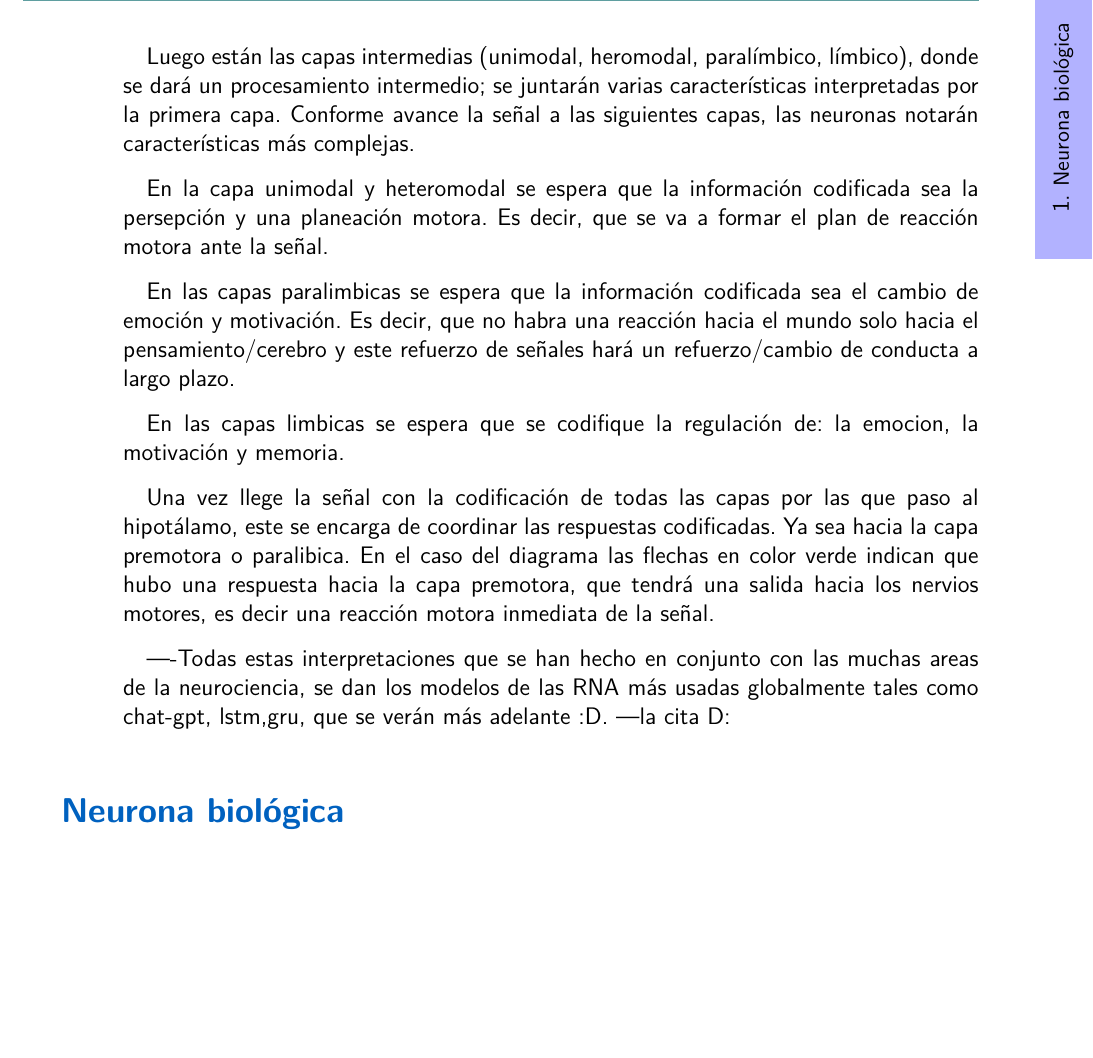
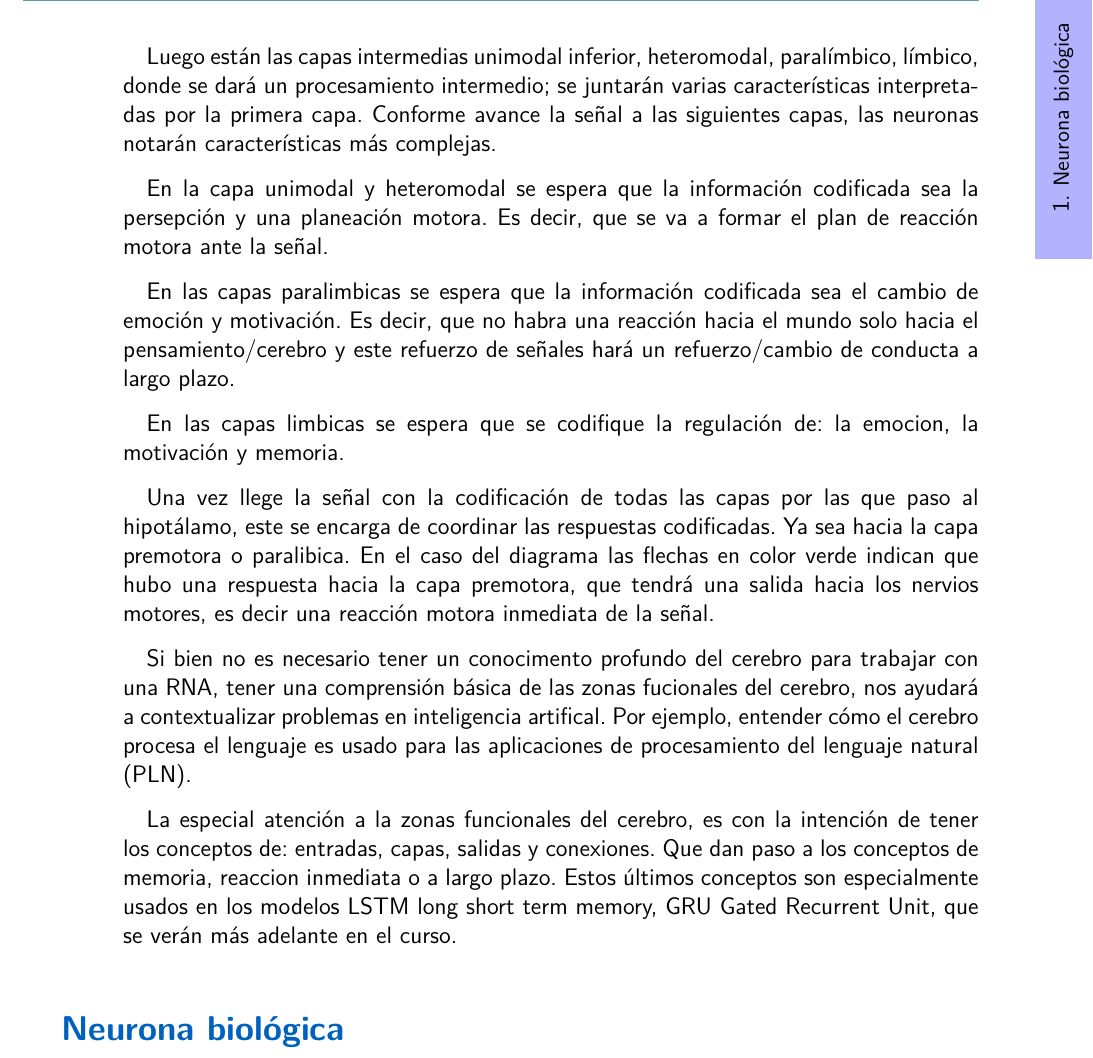
Before and after one commit to FCiencias-Equipo-Academico-2022-I/rn-libro, a LaTeX book (RN.tex, which reads secciones/Antecedentes/Neuronabiologica/SistemaNervioso.tex): part of page 13 of 60 before the commit and part of page 13 of 61 after it, cut so that both start at the same text, the shorter picture padded with empty space. The pictures show the PDF file RN.pdf that the author committed with the source.

Commit message:
Parte final de SN e importancia para el curso

```diff
--- a/secciones/Antecedentes/Neuronabiologica/SistemaNervioso.tex
+++ b/secciones/Antecedentes/Neuronabiologica/SistemaNervioso.tex
@@ -70,5 +70,5 @@ Su primera conexión es hacia la capa unimodal superior, que vamos a conciderar
 
-Luego están las capas intermedias (unimodal, heromodal, paralímbico, límbico), donde se dará un procesamiento intermedio; se juntarán varias características interpretadas por la primera capa. Conforme avance la señal a las siguientes capas, las neuronas notarán características más complejas.
+Luego están las capas intermedias unimodal inferior, heteromodal, paralímbico, límbico, donde se dará un procesamiento intermedio; se juntarán varias características interpretadas por la primera capa. Conforme avance la señal a las siguientes capas, las neuronas notarán características más complejas.
 
 En la capa unimodal y heteromodal se espera que la información codificada sea la persepción y una planeación motora. Es decir, que se va a formar el plan de reacción motora ante la señal.
 
@@ -78,4 +78,7 @@ En las capas limbicas se espera que se codifique la regulación de: la emocion,
 
 Una vez llege la señal con la codificación de todas las capas por las que paso al hipotálamo, este se encarga de coordinar las respuestas codificadas. Ya sea hacia la capa premotora o paralibica. En el caso del diagrama las flechas en color verde indican que hubo una respuesta hacia la capa premotora, que tendrá una salida hacia los nervios motores, es decir una reacción motora inmediata de la señal.
 
-----Todas estas interpretaciones que se han hecho en conjunto con las muchas areas de la neurociencia, se dan los modelos de las RNA más usadas globalmente tales como chat-gpt, lstm,gru, que se verán más adelante :D. ---la cita D:
+
+Si bien no es necesario tener un conocimento profundo del cerebro para trabajar con una RNA, tener una comprensión básica de las zonas fucionales del cerebro, nos ayudará a contextualizar problemas en inteligencia artifical. Por ejemplo, entender cómo el cerebro procesa el lenguaje es usado para las aplicaciones de procesamiento del lenguaje natural (PLN).
+
+La especial atención a la zonas funcionales del cerebro, es con la intención de tener los conceptos de: entradas, capas, salidas y conexiones. Que dan paso a los conceptos de memoria, reaccion inmediata o a largo plazo. Estos últimos conceptos son especialmente usados en los modelos LSTM long short term memory, GRU Gated Recurrent Unit, que se verán más adelante en el curso.
```
Also changed, not shown: RN.pdf, secciones/Antecedentes/Neuronabiologica/SistemaNervioso.tex (4 more changed lines).
